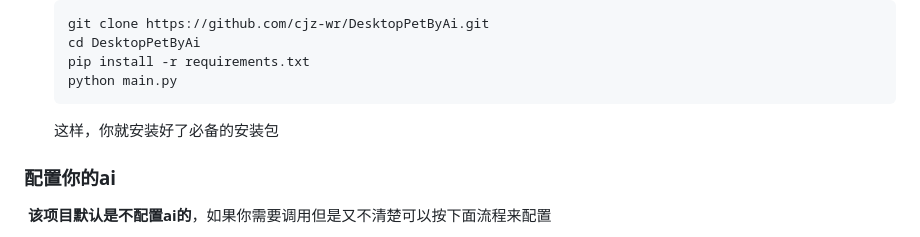
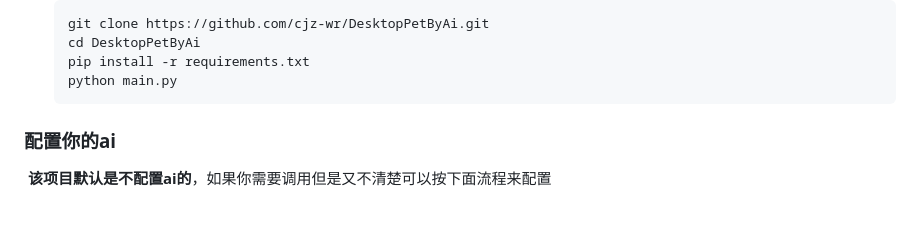
Before and after one commit to cjz-wr/DesktopPetByAi, a Markdown page: README.md, the part around one of its changes. Rendered like a GitHub page; blank space fills up the shorter version.

````diff
--- a/README.md
+++ b/README.md
@@ -46,7 +45,6 @@ On the screen, a digital pet chants with me.
    python main.py
    ```
 
-   这样，你就安装好了必备的安装包
 
 ### 	配置你的ai
 
````
Also changed, not shown: other parts of README.md (+7 -2 lines).
